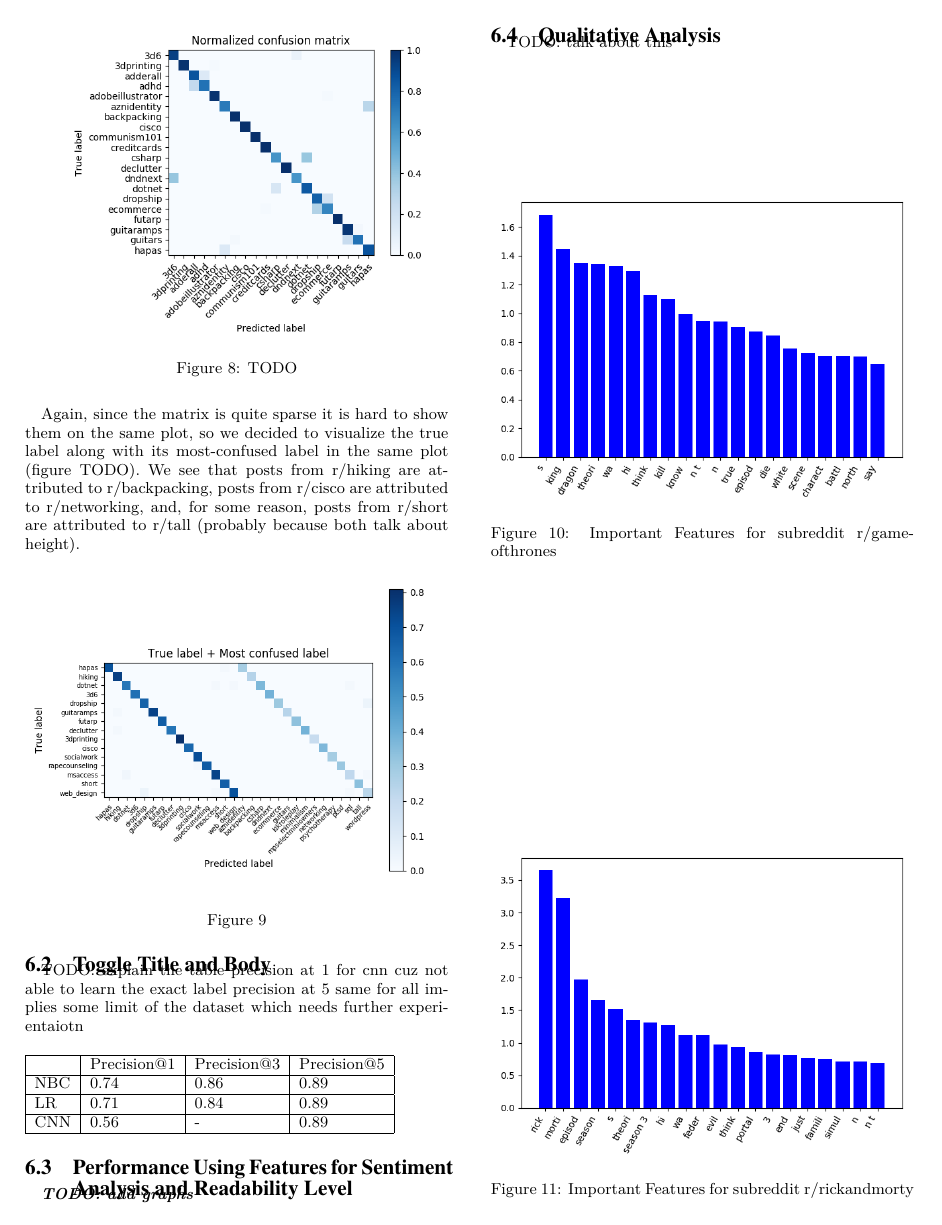
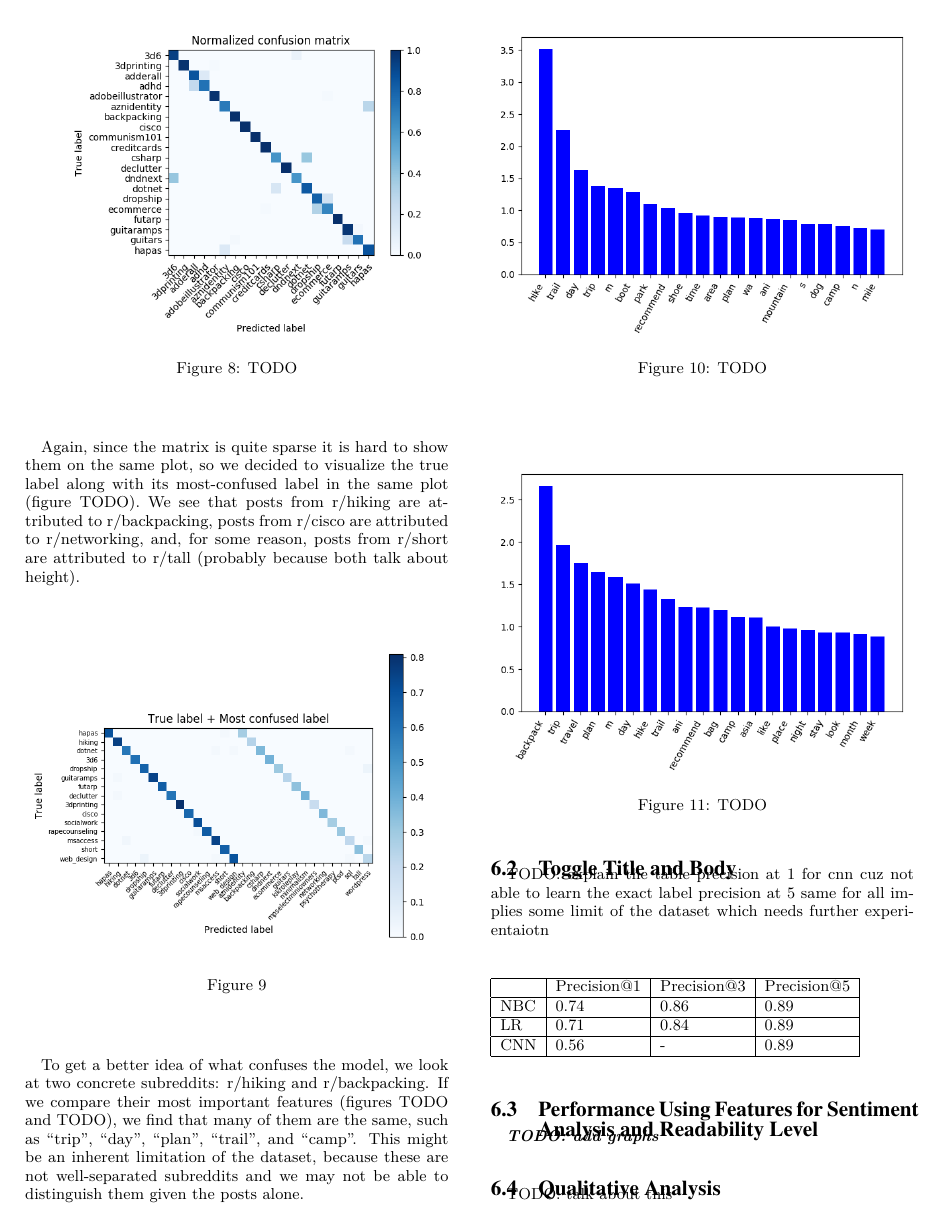
Before and after one commit to pradeep90/reddit-post-classifier, a LaTeX paper (final-report/reddit-post-classifier-final-report.tex): page 4 of 5 before the commit and page 4 of 6 after it. Compiled offline with pdfLaTeX.

Commit message:
report: add hiking and backpacking importance plots.
Refactored: no.

```diff
--- a/final-report/reddit-post-classifier-final-report.tex
+++ b/final-report/reddit-post-classifier-final-report.tex
@@ -326,6 +329,20 @@ Again, since the matrix is quite sparse it is hard to show them on the same plot
 \centering
 \includegraphics[width=\linewidth]{../plots/confusion-matrix-true-label-vs-most-confused-label.png}
 \caption{}
+\end{figure}
+
+To get a better idea of what confuses the model, we look at two concrete subreddits: r/hiking and r/backpacking. If we compare their most important features (figures TODO and TODO), we find that many of them are the same, such as ``trip'', ``day'', ``plan'', ``trail'', and ``camp''. This might be an inherent limitation of the dataset, because these are not well-separated subreddits and we may not be able to distinguish them given the posts alone.
+
+\begin{figure}[H]
+\centering
+\includegraphics[width=\linewidth]{../coefficients-hiking-dim-393.png}
+\caption{TODO}
+\end{figure}
+
+\begin{figure}[H]
+\centering
+\includegraphics[width=\linewidth]{../coefficients-backpacking-dim-78.png}
+\caption{TODO}
 \end{figure}
 
 \subsection{Toggle Title and Body}
```
Also changed, not shown: coefficients-backpacking-dim-78.png (renamed from src/coefficients-backpacking-dim-78.png), coefficients-hiking-dim-393.png (renamed from src/coefficients-hiking-dim-393.png), coefficients-short-dim-770.png (renamed from src/coefficients-short-dim-770.png), coefficients-tall-dim-862.png (renamed from src/coefficients-tall-dim-862.png), final-report/reddit-post-classifier-final-report.pdf, final-report/reddit-post-classifier-final-report.tex (3 more changed lines).
